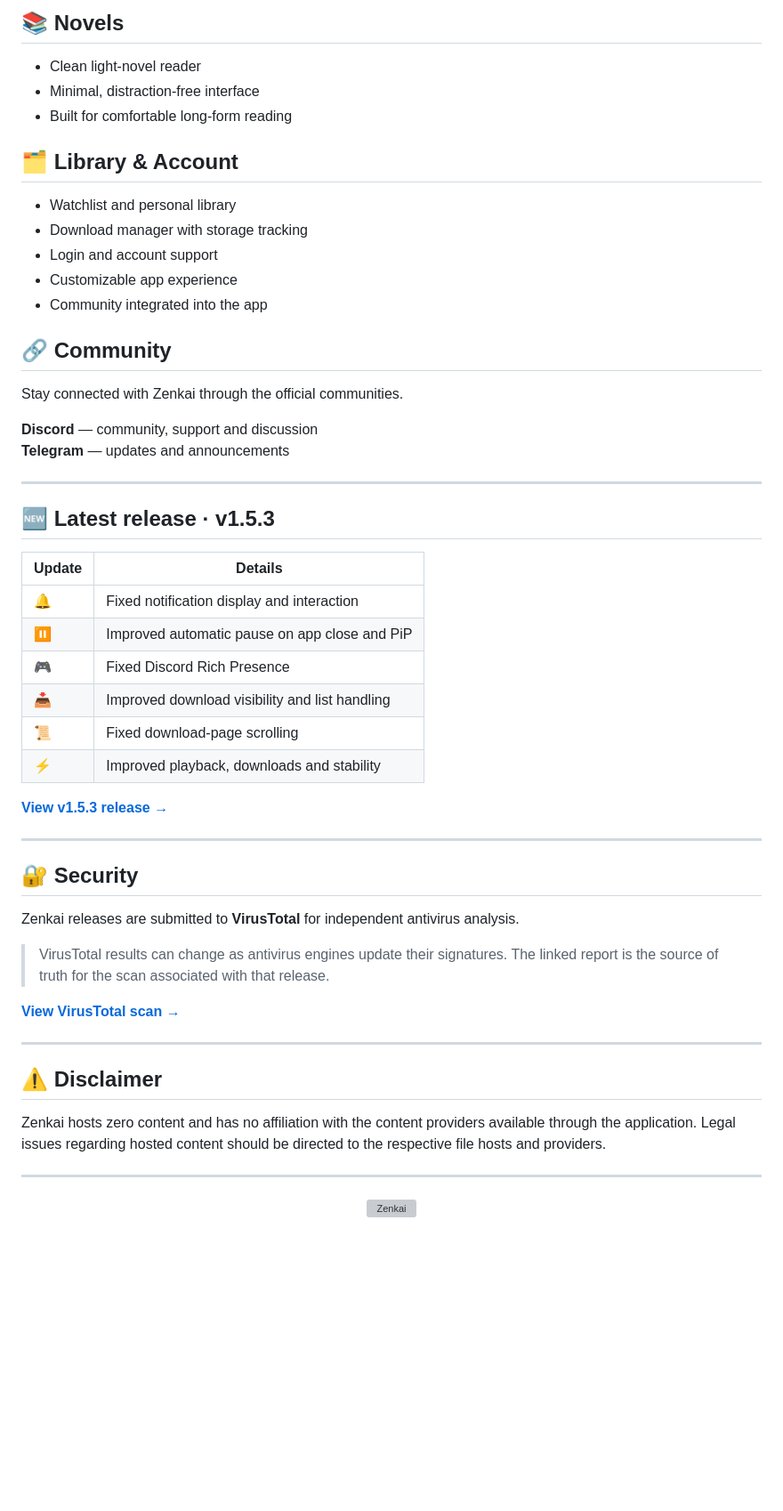
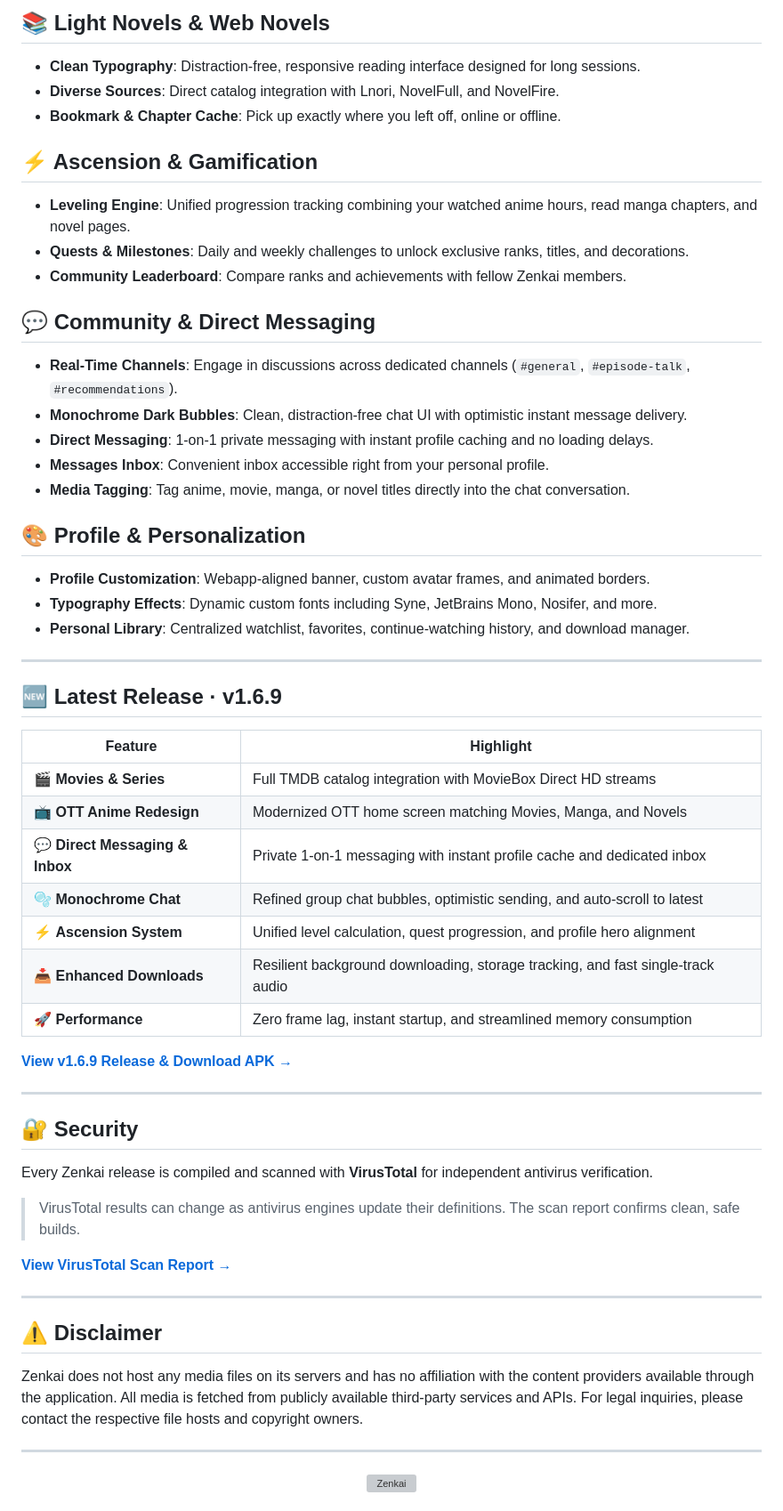
Before and after one commit to Nyyrox/Zenkai, a Markdown page: README.md, the part around one of its changes. Shown at 89% size. GitHub-like rendering; blank space fills up the shorter version; grey boxes are pictures that could not be loaded.

```diff
--- a/README.md
+++ b/README.md
@@ -72,55 +109,61 @@ The Zenkai experience is also available on the web.
 
-## 📚 Novels
+## 📚 Light Novels & Web Novels
 
-- Clean light-novel reader
-- Minimal, distraction-free interface
-- Built for comfortable long-form reading
+- **Clean Typography**: Distraction-free, responsive reading interface designed for long sessions.
+- **Diverse Sources**: Direct catalog integration with Lnori, NovelFull, and NovelFire.
+- **Bookmark & Chapter Cache**: Pick up exactly where you left off, online or offline.
 
-## 🗂️ Library & Account
+## ⚡ Ascension & Gamification
 
-- Watchlist and personal library
-- Download manager with storage tracking
-- Login and account support
-- Customizable app experience
-- Community integrated into the app
+- **Leveling Engine**: Unified progression tracking combining your watched anime hours, read manga chapters, and novel pages.
+- **Quests & Milestones**: Daily and weekly challenges to unlock exclusive ranks, titles, and decorations.
+- **Community Leaderboard**: Compare ranks and achievements with fellow Zenkai members.
 
-## 🔗 Community
+## 💬 Community & Direct Messaging
 
-Stay connected with Zenkai through the official communities.
+- **Real-Time Channels**: Engage in discussions across dedicated channels (`#general`, `#episode-talk`, `#recommendations`).
+- **Monochrome Dark Bubbles**: Clean, distraction-free chat UI with optimistic instant message delivery.
+- **Direct Messaging**: 1-on-1 private messaging with instant profile caching and no loading delays.
+- **Messages Inbox**: Convenient inbox accessible right from your personal profile.
+- **Media Tagging**: Tag anime, movie, manga, or novel titles directly into the chat conversation.
 
-**Discord** — community, support and discussion
-**Telegram** — updates and announcements
+## 🎨 Profile & Personalization
+
+- **Profile Customization**: Webapp-aligned banner, custom avatar frames, and animated borders.
+- **Typography Effects**: Dynamic custom fonts including Syne, JetBrains Mono, Nosifer, and more.
+- **Personal Library**: Centralized watchlist, favorites, continue-watching history, and download manager.
 
 ---
 
-## 🆕 Latest release · v1.5.3
+## 🆕 Latest Release · v1.6.9
 
-| Update | Details |
+| Feature | Highlight |
 |---|---|
-| 🔔 | Fixed notification display and interaction |
-| ⏸️ | Improved automatic pause on app close and PiP |
-| 🎮 | Fixed Discord Rich Presence |
-| 📥 | Improved download visibility and list handling |
-| 📜 | Fixed download-page scrolling |
-| ⚡ | Improved playback, downloads and stability |
+| 🎬 **Movies & Series** | Full TMDB catalog integration with MovieBox Direct HD streams |
+| 📺 **OTT Anime Redesign** | Modernized OTT home screen matching Movies, Manga, and Novels |
+| 💬 **Direct Messaging & Inbox** | Private 1-on-1 messaging with instant profile cache and dedicated inbox |
+| 🫧 **Monochrome Chat** | Refined group chat bubbles, optimistic sending, and auto-scroll to latest |
+| ⚡ **Ascension System** | Unified level calculation, quest progression, and profile hero alignment |
+| 📥 **Enhanced Downloads** | Resilient background downloading, storage tracking, and fast single-track audio |
+| 🚀 **Performance** | Zero frame lag, instant startup, and streamlined memory consumption |
 
-**[View v1.5.3 release →](https://github.com/Nyyrox/Zenkai/releases/tag/v1.5.3)**
+**[View v1.6.9 Release & Download APK →](https://github.com/Nyyrox/Zenkai/releases/latest)**
 
 ---
 
 ## 🔐 Security
 
-Zenkai releases are submitted to **VirusTotal** for independent antivirus analysis.
+Every Zenkai release is compiled and scanned with **VirusTotal** for independent antivirus verification.
 
-> VirusTotal results can change as antivirus engines update their signatures. The linked report is the source of truth for the scan associated with that release.
+> VirusTotal results can change as antivirus engines update their definitions. The scan report confirms clean, safe builds.
 
-**[View VirusTotal scan →](https://www.virustotal.com/gui/file-analysis/NThjZTA0YThkNzNmYQ2YzM3Njc4YjZjNGU4ZjdiYzA6MTc4OTA1NjAyMQ==)**
+**[View VirusTotal Scan Report →](https://www.virustotal.com/gui/file-analysis/NThjZTA0YThkNzNmYQ2YzM3Njc4YjZjNGU4ZjdiYzA6MTc4OTA1NjAyMQ==)**
 
 ---
 
 ## ⚠️ Disclaimer
 
-Zenkai hosts zero content and has no affiliation with the content providers available through the application. Legal issues regarding hosted content should be directed to the respective file hosts and providers.
+Zenkai does not host any media files on its servers and has no affiliation with the content providers available through the application. All media is fetched from publicly available third-party services and APIs. For legal inquiries, please contact the respective file hosts and copyright owners.
 
 ---
 
```
Also changed, not shown: other parts of README.md (+55 -18 lines), CHANGELOG.md (+31 -27 lines), screenshots/screenshot_04.png (added), screenshots/screenshot_05.png (added), 3 other files.
